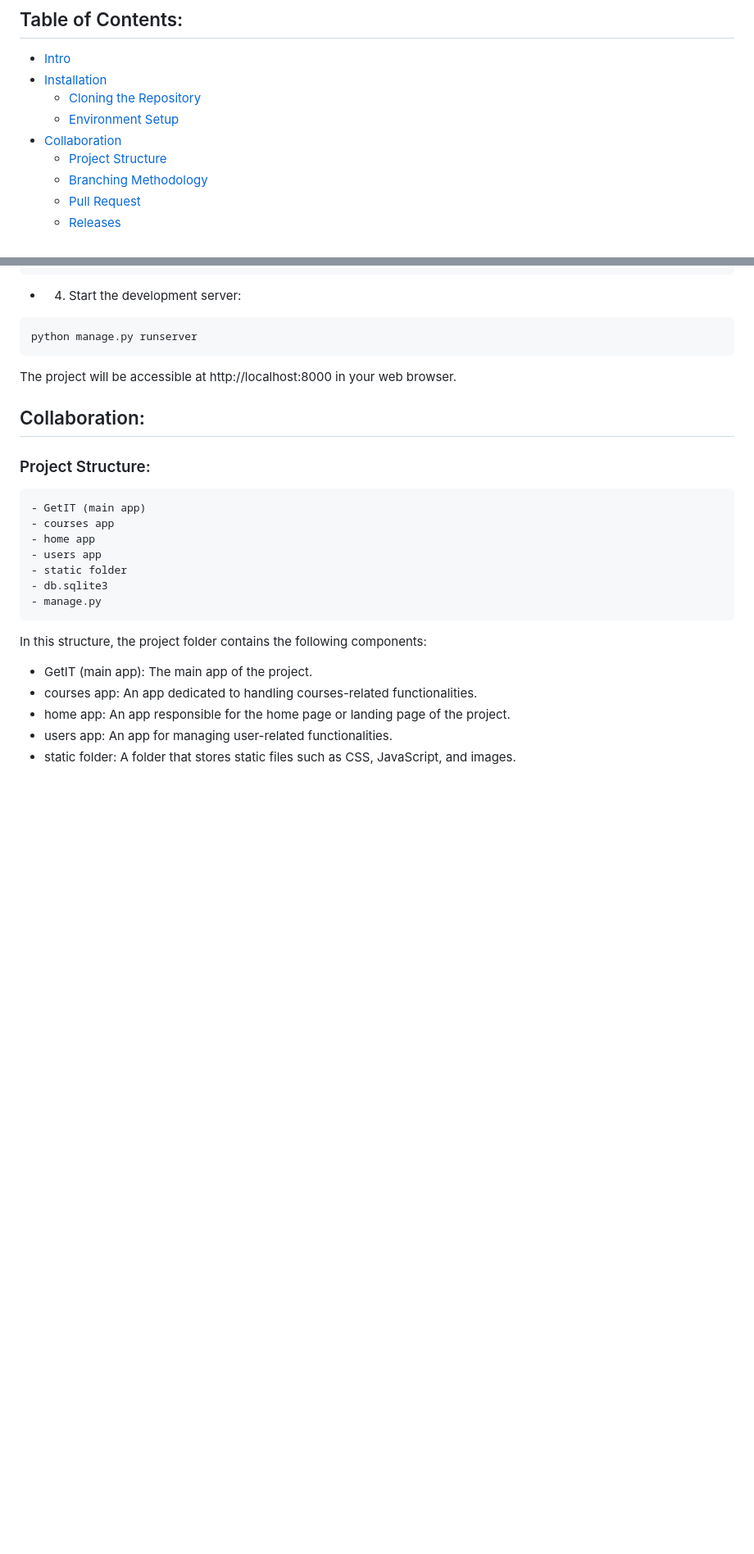
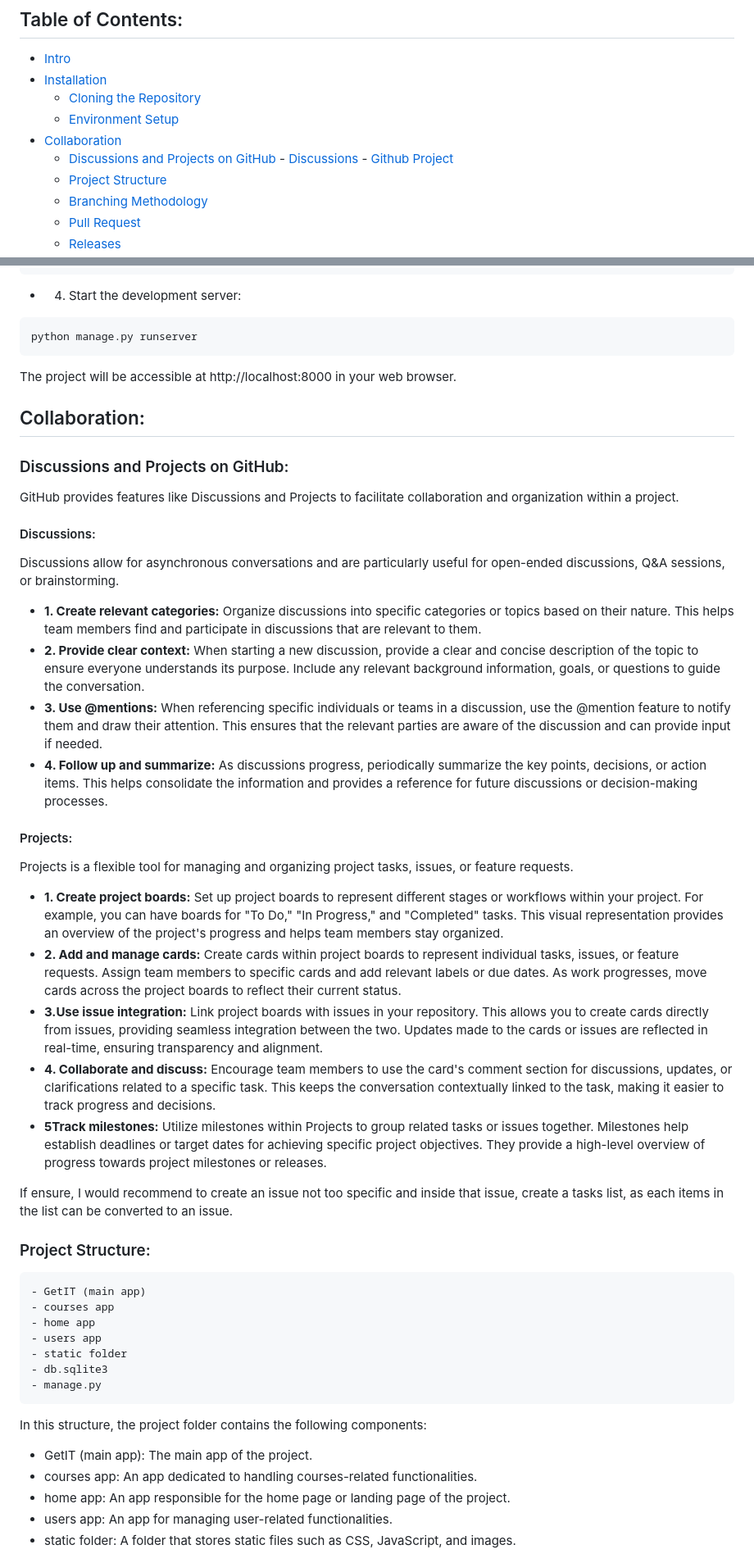
Before and after one commit to The-Digital-Dilemma/GetIT, a Markdown page: README.md, 2 parts joined by grey strips. Shown at 82% size. Drawn GitHub-style; blank space fills up the shorter version.

Commit message:
Update README.md
last update

```diff
--- a/README.md
+++ b/README.md
@@ -10,6 +10,9 @@ Please visit [Markdown](#https://code.visualstudio.com/Docs/languages/markdown)
     - [Cloning the Repository](#cloning-the-repository)
     - [Environment Setup](#setting-up-the-development-environment)
 - [Collaboration](#collaboration)
+    - [Discussions and Projects on GitHub](#discussions-and-projects-on-gitHub)
+          - [Discussions](#discussions)
+          - [Github Project](#project)
     - [Project Structure](#project-structure)
     - [Branching Methodology](#branching-methodology)
     - [Pull Request](#pull-request)
@@ -90,6 +93,27 @@ python manage.py runserver
 The project will be accessible at http://localhost:8000 in your web browser.
 
 ## Collaboration:
+
+### Discussions and Projects on GitHub:
+
+GitHub provides features like Discussions and Projects to facilitate collaboration and organization within a project.
+#### Discussions:
+Discussions allow for asynchronous conversations and are particularly useful for open-ended discussions, Q&A sessions, or brainstorming.
+- **1. Create relevant categories:** Organize discussions into specific categories or topics based on their nature. This helps team members find and participate in discussions that are relevant to them.
+- **2. Provide clear context:** When starting a new discussion, provide a clear and concise description of the topic to ensure everyone understands its purpose. Include any relevant background information, goals, or questions to guide the conversation.
+- **3. Use @mentions:** When referencing specific individuals or teams in a discussion, use the @mention feature to notify them and draw their attention. This ensures that the relevant parties are aware of the discussion and can provide input if needed.
+- **4. Follow up and summarize:** As discussions progress, periodically summarize the key points, decisions, or action items. This helps consolidate the information and provides a reference for future discussions or decision-making processes.
+
+#### Projects:
+Projects is a flexible tool for managing and organizing project tasks, issues, or feature requests.
+- **1. Create project boards:** Set up project boards to represent different stages or workflows within your project. For example, you can have boards for "To Do," "In Progress," and "Completed" tasks. This visual representation provides an overview of the project's progress and helps team members stay organized.
+- **2. Add and manage cards:** Create cards within project boards to represent individual tasks, issues, or feature requests. Assign team members to specific cards and add relevant labels or due dates. As work progresses, move cards across the project boards to reflect their current status.
+- **3.Use issue integration:** Link project boards with issues in your repository. This allows you to create cards directly from issues, providing seamless integration between the two. Updates made to the cards or issues are reflected in real-time, ensuring transparency and alignment.
+- **4. Collaborate and discuss:** Encourage team members to use the card's comment section for discussions, updates, or clarifications related to a specific task. This keeps the conversation contextually linked to the task, making it easier to track progress and decisions.
+- **5Track milestones:** Utilize milestones within Projects to group related tasks or issues together. Milestones help establish deadlines or target dates for achieving specific project objectives. They provide a high-level overview of progress towards project milestones or releases.
+
+If ensure, I would recommend to create an issue not too specific and inside that issue, create a tasks list, as each items in the list can be converted to an issue.
+
 
 ### Project Structure:
 
```
